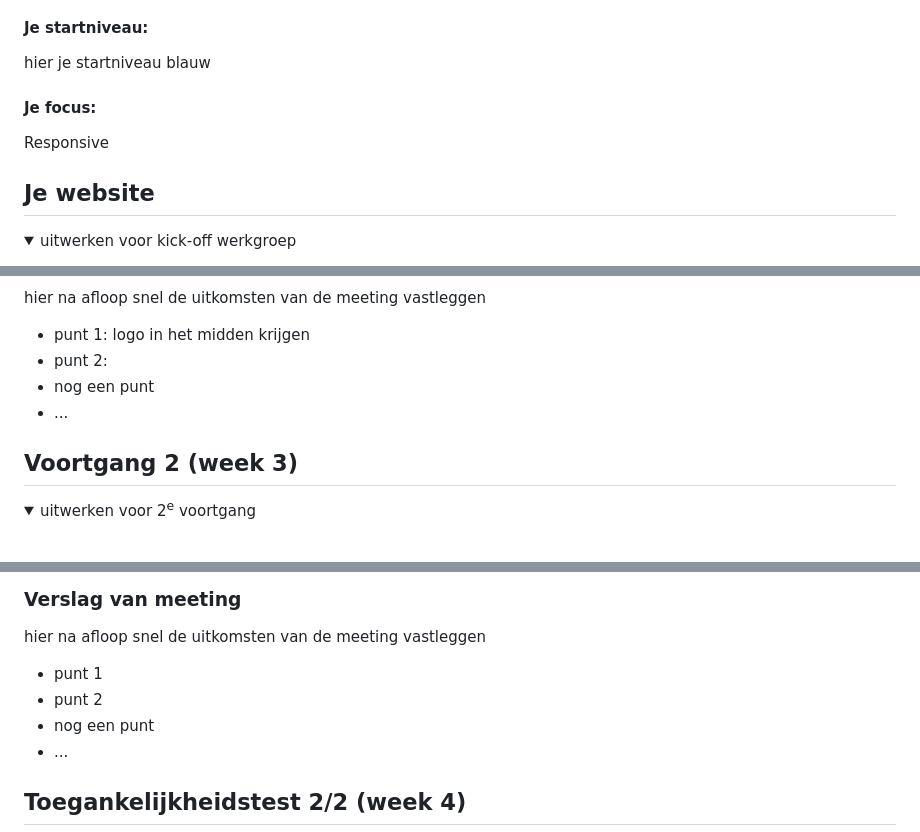
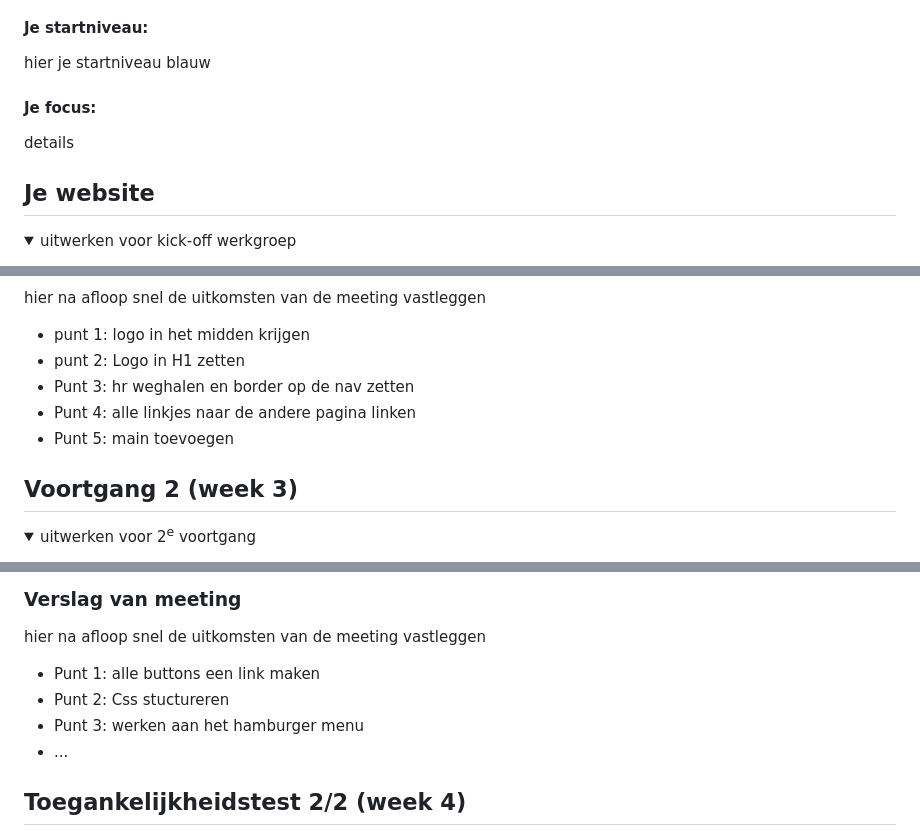
Before and after one commit to Stellapoort/Blokweb, a Markdown page: README.md, 3 parts joined by grey strips. Rendered like a GitHub page; folded sections open.

```diff
--- a/README.md
+++ b/README.md
@@ -22,7 +22,7 @@ Nb. Door *open* toe te voegen aan een *details* element kun je deze standaard op
   hier je startniveau blauw
 
   #### Je focus:
-  Responsive
+  details
 
 </details>
 
@@ -112,9 +112,10 @@ Nb. Door *open* toe te voegen aan een *details* element kun je deze standaard op
   hier na afloop snel de uitkomsten van de meeting vastleggen
 
   - punt 1: logo in het midden krijgen
-  - punt 2:
-  - nog een punt
-  - ...
+  - punt 2: Logo in H1 zetten
+  - Punt 3: hr weghalen en border op de nav zetten
+  - Punt 4: alle linkjes naar de andere pagina linken
+  - Punt 5: main toevoegen
 
 </details>
 
@@ -144,9 +145,9 @@ Nb. Door *open* toe te voegen aan een *details* element kun je deze standaard op
   ### Verslag van meeting
   hier na afloop snel de uitkomsten van de meeting vastleggen
 
-  - punt 1
-  - punt 2
-  - nog een punt
+  - Punt 1: alle buttons een link maken
+  - Punt 2: Css stuctureren
+  - Punt 3: werken aan het hamburger menu
 - ...
 
 </details>
```
Also changed, not shown: other parts of README.md (+1 -1 lines).
